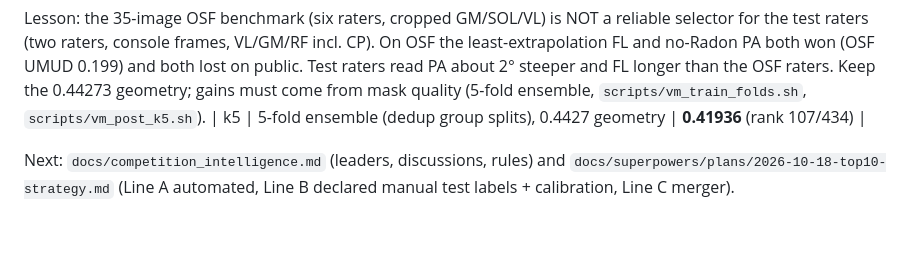
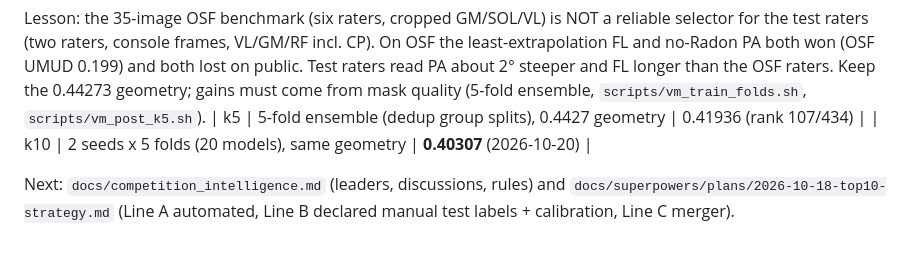
Before and after one commit to aagneye/muscle-arc, a Markdown page: docs/curator_climb.md, the part around the change. Rendered like a GitHub page.

Commit message:
docs(curator_climb.md): record 20-model k10 ensemble 0.40307
Co-Authored-By: Claude Opus 5.5 <noreply@anthropic.com>

```diff
--- a/docs/curator_climb.md
+++ b/docs/curator_climb.md
@@ -117,7 +117,8 @@ least-extrapolation FL and no-Radon PA both won (OSF UMUD 0.199) and both lost o
 Test raters read PA about 2° steeper and FL longer than the OSF raters. Keep the 0.44273
 geometry; gains must come from mask quality (5-fold ensemble, `scripts/vm_train_folds.sh`,
 `scripts/vm_post_k5.sh`).
-| k5 | 5-fold ensemble (dedup group splits), 0.4427 geometry | **0.41936** (rank 107/434) |
+| k5 | 5-fold ensemble (dedup group splits), 0.4427 geometry | 0.41936 (rank 107/434) |
+| k10 | 2 seeds x 5 folds (20 models), same geometry | **0.40307** (2026-10-20) |
 
 Next: `docs/competition_intelligence.md` (leaders, discussions, rules) and
 `docs/superpowers/plans/2026-10-18-top10-strategy.md` (Line A automated, Line B declared
```
